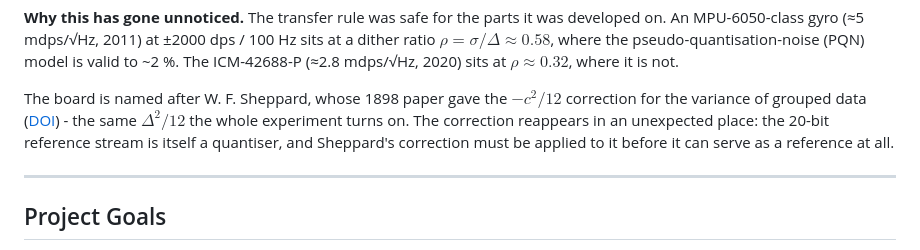
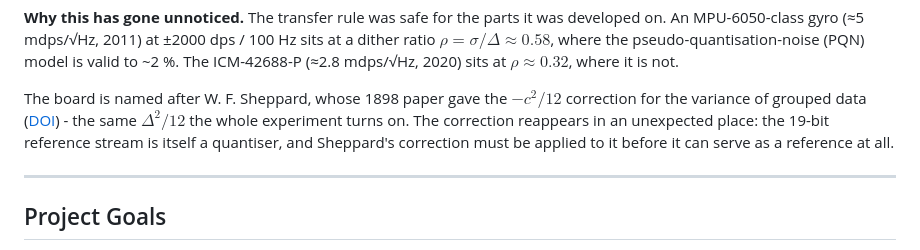
Before and after one commit to thejamesrhodes/IMU-Quantisation-research-project, a Markdown page: README.md, the part around the change. Rendered like a GitHub page.

Commit message:
Fix typo in reference to bit stream size

```diff
--- a/README.md
+++ b/README.md
@@ -44,7 +44,7 @@ The board is named after W. F. Sheppard, whose 1898 paper gave the $-c^2/12$
 correction for the variance of grouped data
 ([DOI](https://doi.org/10.1112/plms/s1-29.1.353)) - the same $\Delta^2/12$ the
 whole experiment turns on. The correction reappears in an unexpected place: the
-20-bit reference stream is itself a quantiser, and Sheppard's correction must be
+19-bit reference stream is itself a quantiser, and Sheppard's correction must be
 applied to it before it can serve as a reference at all.
 
 ---
```
